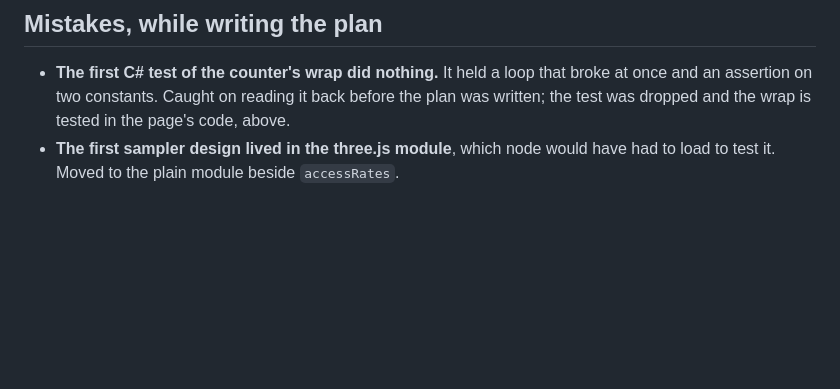
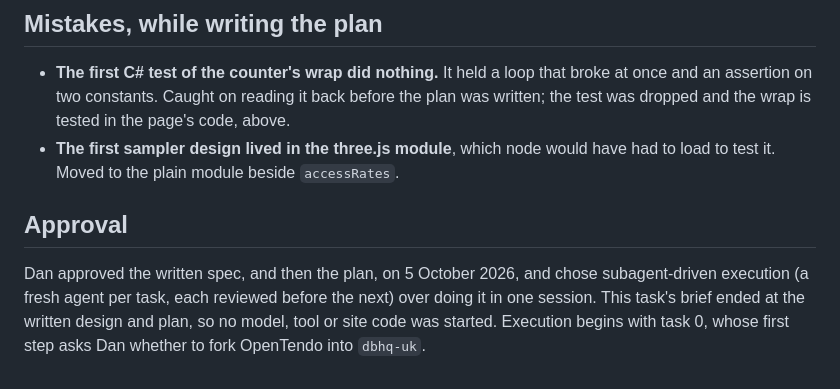
Before and after one commit to dbhq-uk/6502, a Markdown page: docs/journal/2026-10-05-the-nes-models-design.md, the part around the change. Rendered like a GitHub page; blank space fills up the shorter version.

Commit message:
docs: the NES models' design and plan approved, to run subagent-driven
Co-Authored-By: Claude Opus 5.5 <noreply@anthropic.com>

```diff
--- a/docs/journal/2026-10-05-the-nes-models-design.md
+++ b/docs/journal/2026-10-05-the-nes-models-design.md
@@ -178,3 +178,12 @@ Decisions taken while writing the plan, each with what it was chosen over:
   the page's code, above.
 - **The first sampler design lived in the three.js module**, which node would
   have had to load to test it. Moved to the plain module beside `accessRates`.
+
+## Approval
+
+Dan approved the written spec, and then the plan, on 5 October 2026, and chose
+subagent-driven execution (a fresh agent per task, each reviewed before the
+next) over doing it in one session. This task's brief ended at the written
+design and plan, so no model, tool or site code was started. Execution begins
+with task 0, whose first step asks Dan whether to fork OpenTendo into
+`dbhq-uk`.
```
